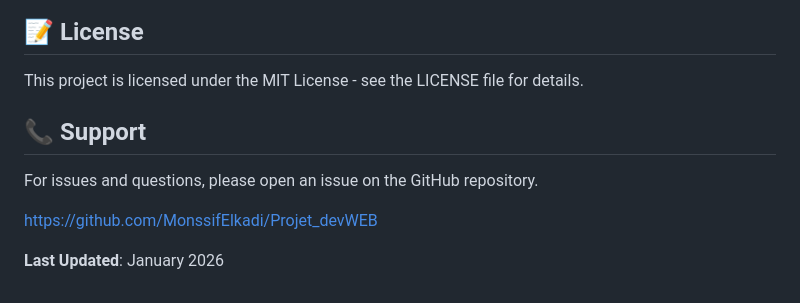
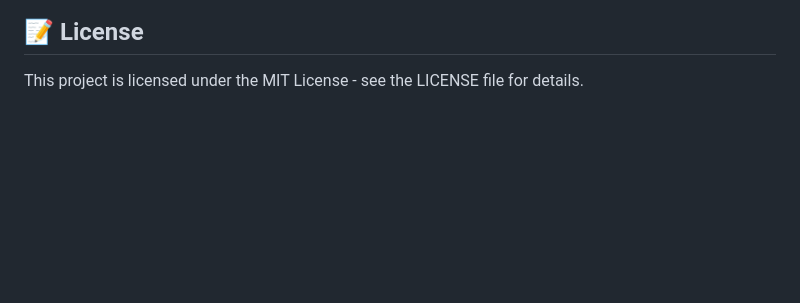
Before and after one commit to Muadil87/Datacenter-Management-Final, a Markdown page: README.md, the part around the change. Rendered like a GitHub page; blank space fills up the shorter version.

```diff
--- a/README.md
+++ b/README.md
@@ -349,11 +349,3 @@ Contributions are welcome! Please follow these steps:
 ## 📝 License
 
 This project is licensed under the MIT License - see the LICENSE file for details.
-
-## 📞 Support
-
-For issues and questions, please open an issue on the GitHub repository.
-
-https://github.com/MonssifElkadi/Projet_devWEB
-
-**Last Updated**: January 2026
```
